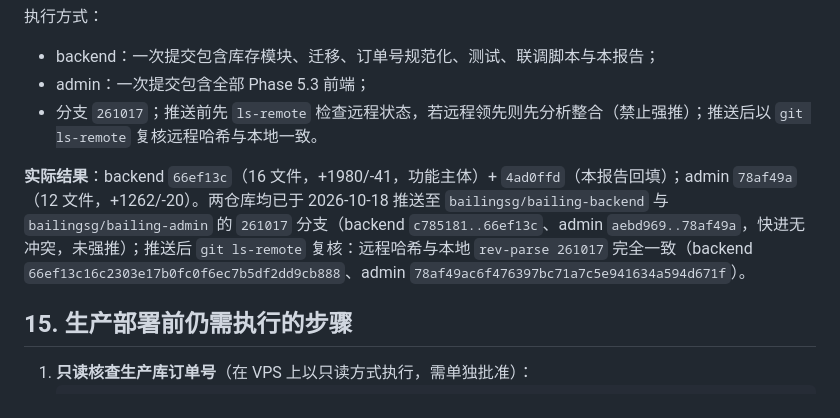
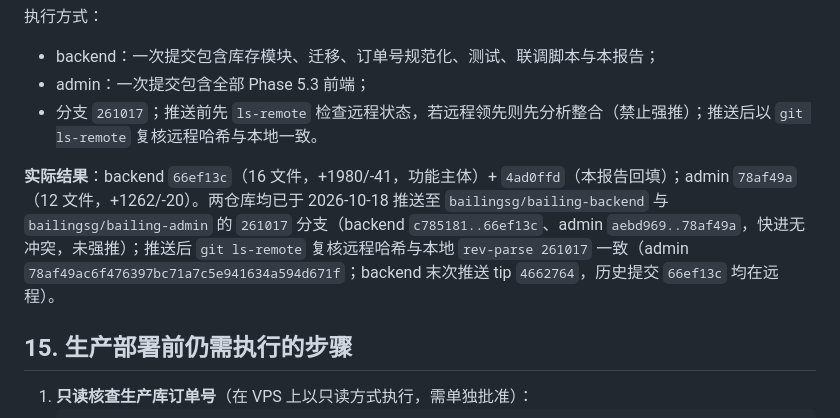
Before and after one commit to bailingsg/bailing-backend, a Markdown page: docs/phase-5.3-inventory-order-number-final-report.md, the part around the change. Rendered like a GitHub page.

Commit message:
docs(phase5.3): 更新远程推送核验表述

```diff
--- a/docs/phase-5.3-inventory-order-number-final-report.md
+++ b/docs/phase-5.3-inventory-order-number-final-report.md
@@ -262,7 +262,7 @@
 - admin：一次提交包含全部 Phase 5.3 前端；
 - 分支 `261017`；推送前先 `ls-remote` 检查远程状态，若远程领先则先分析整合（禁止强推）；推送后以 `git ls-remote` 复核远程哈希与本地一致。
 
-**实际结果**：backend `66ef13c`（16 文件，+1980/-41，功能主体）+ `4ad0ffd`（本报告回填）；admin `78af49a`（12 文件，+1262/-20）。两仓库均已于 2026-10-18 推送至 `bailingsg/bailing-backend` 与 `bailingsg/bailing-admin` 的 `261017` 分支（backend `c785181..66ef13c`、admin `aebd969..78af49a`，快进无冲突，未强推）；推送后 `git ls-remote` 复核：远程哈希与本地 `rev-parse 261017` 完全一致（backend `66ef13c16c2303e17b0fc0f6ec7b5df2dd9cb888`、admin `78af49ac6f476397bc71a7c5e941634a594d671f`）。
+**实际结果**：backend `66ef13c`（16 文件，+1980/-41，功能主体）+ `4ad0ffd`（本报告回填）；admin `78af49a`（12 文件，+1262/-20）。两仓库均已于 2026-10-18 推送至 `bailingsg/bailing-backend` 与 `bailingsg/bailing-admin` 的 `261017` 分支（backend `c785181..66ef13c`、admin `aebd969..78af49a`，快进无冲突，未强推）；推送后 `git ls-remote` 复核远程哈希与本地 `rev-parse 261017` 一致（admin `78af49ac6f476397bc71a7c5e941634a594d671f`；backend 末次推送 tip `4662764`，历史提交 `66ef13c` 均在远程）。
 
 ## 15. 生产部署前仍需执行的步骤
 
```
